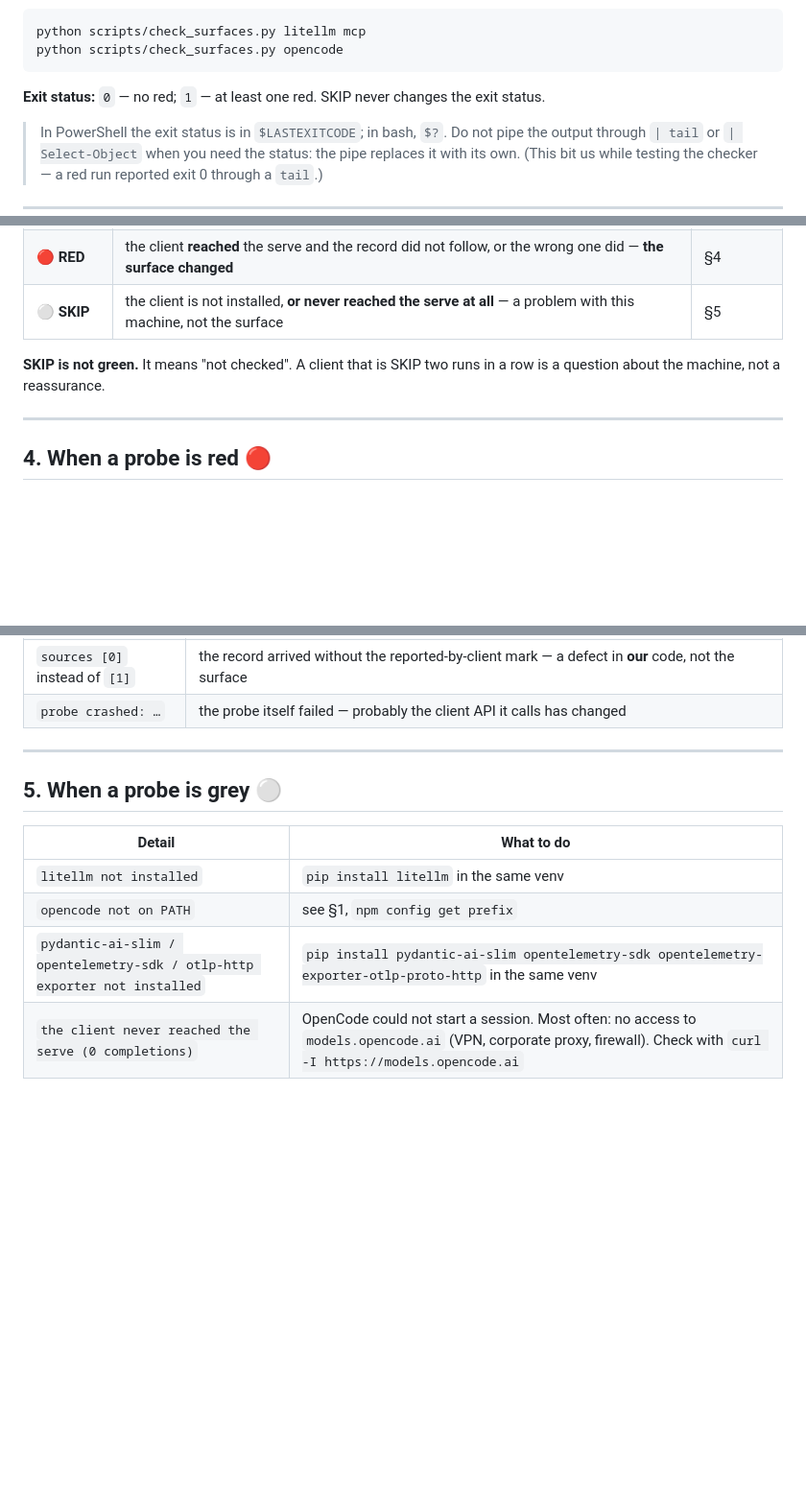
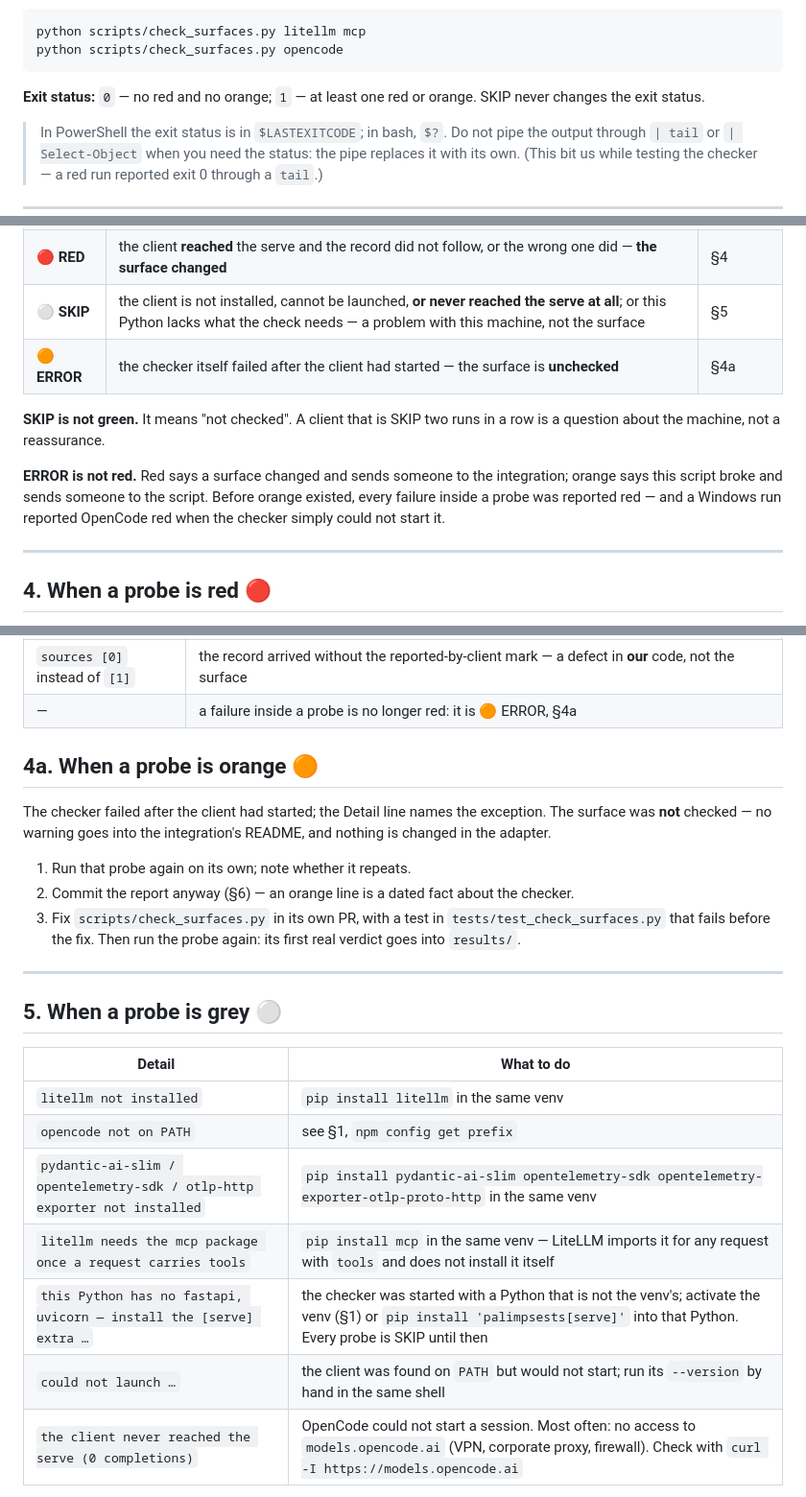
Before and after one commit to Assault-Consulting/Palimpsests, a Markdown page: docs/SURFACE-CHECKER.md, 3 parts joined by grey strips. Shown at 96% size. Rendered like a GitHub page; blank space fills up the shorter version.

Commit message:
docs(checker): the ERROR state and what to do with it; new grey rows — launch failures, the [serve] extra, LiteLLM's mcp

````diff
--- a/docs/SURFACE-CHECKER.md
+++ b/docs/SURFACE-CHECKER.md
@@ -73,8 +73,8 @@ python scripts/check_surfaces.py litellm mcp
 python scripts/check_surfaces.py opencode
 ```
 
-**Exit status:** `0` — no red; `1` — at least one red. SKIP never
-changes the exit status.
+**Exit status:** `0` — no red and no orange; `1` — at least one red or
+orange. SKIP never changes the exit status.
 
 > In PowerShell the exit status is in `$LASTEXITCODE`; in bash, `$?`.
 > Do not pipe the output through `| tail` or `| Select-Object` when you
@@ -97,10 +97,17 @@ changes the exit status.
 |---|---|---|
 | 🟢 **GREEN** | the surface delivered a call/result pair with the right source mark | nothing |
 | 🔴 **RED** | the client **reached** the serve and the record did not follow, or the wrong one did — **the surface changed** | §4 |
-| ⚪ **SKIP** | the client is not installed, **or never reached the serve at all** — a problem with this machine, not the surface | §5 |
+| ⚪ **SKIP** | the client is not installed, cannot be launched, **or never reached the serve at all**; or this Python lacks what the check needs — a problem with this machine, not the surface | §5 |
+| 🟠 **ERROR** | the checker itself failed after the client had started — the surface is **unchecked** | §4a |
 
 **SKIP is not green.** It means "not checked". A client that is SKIP two
 runs in a row is a question about the machine, not a reassurance.
+
+**ERROR is not red.** Red says a surface changed and sends someone to the
+integration; orange says this script broke and sends someone to the
+script. Before orange existed, every failure inside a probe was reported
+red — and a Windows run reported OpenCode red when the checker simply
+could not start it.
 
 ---
 
@@ -135,7 +142,20 @@ What the Detail line usually means on red:
 | `0 call(s), 0 result(s)` on `otel` | the framework no longer emits `execute_tool` spans in the shape the adapter reads (`gen_ai.operation.name`, a tool name in `gen_ai.tool.name` or the span name), or the exporter's wire changed under `/v1/traces` — compare a fresh capture with `tests/fixtures/otel/` |
 | `1 call(s), 0 result(s)` on OpenCode specifically | `tool.execute.after` did not fire **and** the `message.part.updated` fallback did not deliver — on 1.18.31 the fallback is what carries results, so this means the fallback surface changed |
 | `sources [0]` instead of `[1]` | the record arrived without the reported-by-client mark — a defect in **our** code, not the surface |
-| `probe crashed: …` | the probe itself failed — probably the client API it calls has changed |
+| — | a failure inside a probe is no longer red: it is 🟠 ERROR, §4a |
+
+## 4a. When a probe is orange 🟠
+
+The checker failed after the client had started; the Detail line names the
+exception. The surface was **not** checked — no warning goes into the
+integration's README, and nothing is changed in the adapter.
+
+1. Run that probe again on its own; note whether it repeats.
+2. Commit the report anyway (§6) — an orange line is a dated fact about
+   the checker.
+3. Fix `scripts/check_surfaces.py` in its own PR, with a test in
+   `tests/test_check_surfaces.py` that fails before the fix. Then run the
+   probe again: its first real verdict goes into `results/`.
 
 ---
 
@@ -146,6 +166,9 @@ What the Detail line usually means on red:
 | `litellm not installed` | `pip install litellm` in the same venv |
 | `opencode not on PATH` | see §1, `npm config get prefix` |
 | `pydantic-ai-slim / opentelemetry-sdk / otlp-http exporter not installed` | `pip install pydantic-ai-slim opentelemetry-sdk opentelemetry-exporter-otlp-proto-http` in the same venv |
+| `litellm needs the mcp package once a request carries tools` | `pip install mcp` in the same venv — LiteLLM imports it for any request with `tools` and does not install it itself |
+| `this Python has no fastapi, uvicorn — install the [serve] extra …` | the checker was started with a Python that is not the venv's; activate the venv (§1) or `pip install 'palimpsests[serve]'` into that Python. Every probe is SKIP until then |
+| `could not launch …` | the client was found on `PATH` but would not start; run its `--version` by hand in the same shell |
 | `the client never reached the serve (0 completions)` | OpenCode could not start a session. Most often: no access to `models.opencode.ai` (VPN, corporate proxy, firewall). Check with `curl -I https://models.opencode.ai` |
 
 A SKIP is never fixed by changing an adapter. If you find yourself
````
